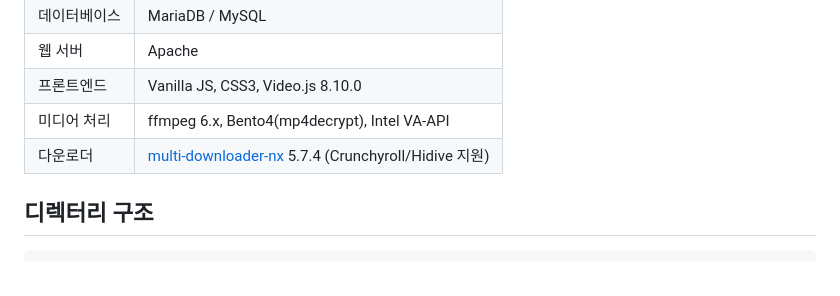
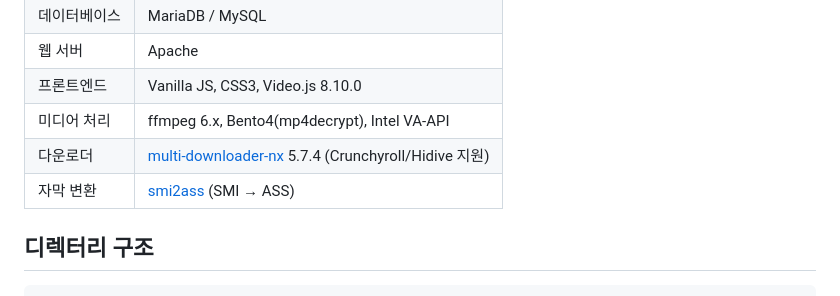
Before and after one commit to Hyfata/AniHy, a Markdown page: README.md, the part around the change. Drawn GitHub-style.

Commit message:
docs(readme): add smi2ass to tech stack

```diff
--- a/README.md
+++ b/README.md
@@ -20,6 +20,7 @@ Crunchyroll이나 Hidive에서 애니메이션을 다운로드하고 자막과
 | 프론트엔드 | Vanilla JS, CSS3, Video.js 8.10.0 |
 | 미디어 처리 | ffmpeg 6.x, Bento4(mp4decrypt), Intel VA-API |
 | 다운로더 | [multi-downloader-nx](https://github.com/anidl/multi-downloader-nx) 5.7.4 (Crunchyroll/Hidive 지원) |
+| 자막 변환 | [smi2ass](https://github.com/najoan125/smi2ass) (SMI → ASS) |
 
 ## 디렉터리 구조
 
```
